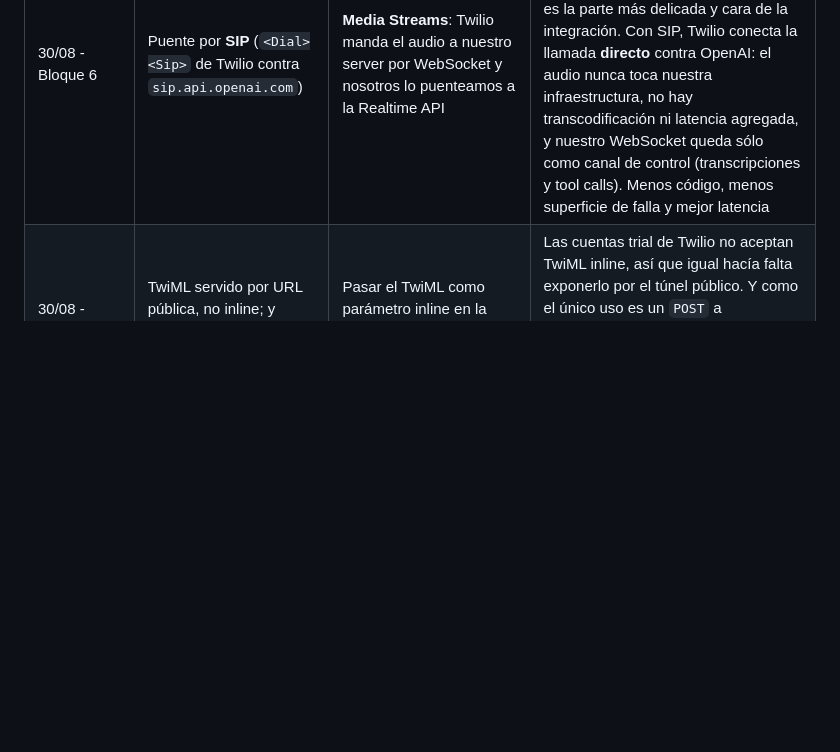
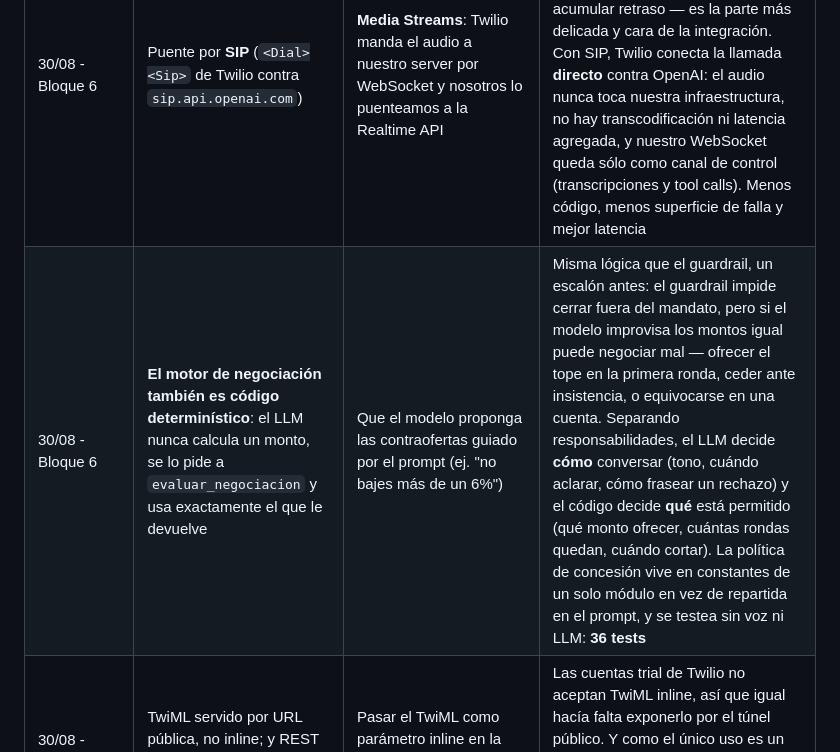
Before and after one commit to Kasssio/Hackathon-Yuno-Nauta-Transfereinstein, a Markdown page: Docs/DECISIONS.md, the part around the change. GitHub-like rendering; blank space fills up the shorter version.

Commit message:
Registrar el motor de negociacion en el decision log
negotiation.py llego en el ultimo bloque y la separacion que propone es de
las decisiones mas defendibles del proyecto, pero no estaba escrita.

La decision: el LLM nunca calcula un monto. Cuando le hacen una oferta se la
pasa a evaluar_negociacion y usa exactamente el numero que le devuelve.

El motivo, un escalon antes del guardrail: el guardrail impide cerrar fuera
del mandato, pero si el modelo improvisa los montos igual puede negociar mal
-- ofrecer el tope en la primera ronda, ceder ante insistencia, o equivocarse
en una cuenta. Separando responsabilidades, el LLM decide COMO conversar y el
codigo decide QUE esta permitido. La politica de concesion queda en constantes
de un solo modulo en vez de repartida en el prompt, y se testea sin voz ni
LLM: 36 tests.

Co-Authored-By: Claude Sonnet 5 <noreply@anthropic.com>

```diff
--- a/Docs/DECISIONS.md
+++ b/Docs/DECISIONS.md
@@ -29,4 +29,5 @@
 | 29/08 - Bloque 5 | Moneda del dashboard en USD | Mantener MXN, como el caso ficticio del brief | Decisión de producto del equipo. **Riesgo abierto:** las tools del agente (`session-config.ts`) y los datos del backend siguen descriptos en MXN, y las tarifas del fixture están calibradas en pesos. Hasta alinear los tres lados, Volta negocia en pesos mientras la pantalla muestra dólares |
 | 30/08 - Bloque 6 | **Revertimos la decisión del Bloque 1: telefonía real con Twilio**, no mockeada | Sostener el mock laptop-a-laptop, que ya funcionaba y estaba permitido por el brief | Lo que en el Bloque 1 parecía "horas sin sumar puntos" dejó de serlo cuando apareció el camino por SIP (ver fila siguiente): sin puente de audio propio, la integración pasó de varias horas a una tarde. Con el pipeline de voz ya estable, el costo bajó lo suficiente como para que el salto de credibilidad en la demo —un teléfono que suena de verdad frente a los jueces— lo justifique. El mock queda como plan B si la telefonía falla en vivo |
 | 30/08 - Bloque 6 | Puente por **SIP** (`<Dial><Sip>` de Twilio contra `sip.api.openai.com`) | **Media Streams**: Twilio manda el audio a nuestro server por WebSocket y nosotros lo puenteamos a la Realtime API | Con Media Streams el audio pasa por nuestro server y hay que transcodificar μ-law 8kHz en los dos sentidos, en tiempo real y sin acumular retraso — es la parte más delicada y cara de la integración. Con SIP, Twilio conecta la llamada **directo** contra OpenAI: el audio nunca toca nuestra infraestructura, no hay transcodificación ni latencia agregada, y nuestro WebSocket queda sólo como canal de control (transcripciones y tool calls). Menos código, menos superficie de falla y mejor latencia |
+| 30/08 - Bloque 6 | **El motor de negociación también es código determinístico**: el LLM nunca calcula un monto, se lo pide a `evaluar_negociacion` y usa exactamente el que le devuelve | Que el modelo proponga las contraofertas guiado por el prompt (ej. "no bajes más de un 6%") | Misma lógica que el guardrail, un escalón antes: el guardrail impide cerrar fuera del mandato, pero si el modelo improvisa los montos igual puede negociar mal — ofrecer el tope en la primera ronda, ceder ante insistencia, o equivocarse en una cuenta. Separando responsabilidades, el LLM decide **cómo** conversar (tono, cuándo aclarar, cómo frasear un rechazo) y el código decide **qué** está permitido (qué monto ofrecer, cuántas rondas quedan, cuándo cortar). La política de concesión vive en constantes de un solo módulo en vez de repartida en el prompt, y se testea sin voz ni LLM: **36 tests** |
 | 30/08 - Bloque 6 | TwiML servido por URL pública, no inline; y REST de Twilio por `fetch`, sin SDK | Pasar el TwiML como parámetro inline en la llamada; instalar el paquete `twilio` | Las cuentas trial de Twilio no aceptan TwiML inline, así que igual hacía falta exponerlo por el túnel público. Y como el único uso es un `POST` a `Calls.json`, `fetch` alcanza: evita sumar una dependencia y su superficie de tipos a un proyecto de 24h |
```
